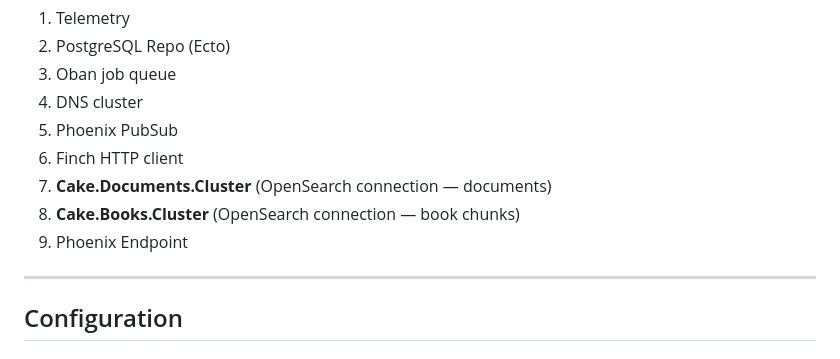
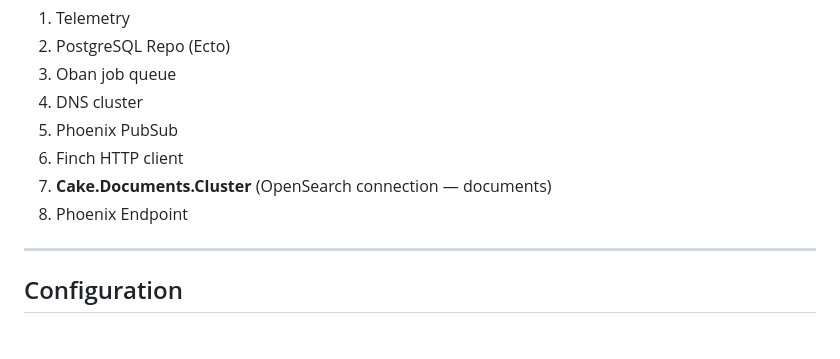
Before and after one commit to Thoth-Software/cake, a Markdown page: README.md, the part around the change. Rendered like a GitHub page.

Commit message:
BOYSCOUT: readme does not refer to nonexistent cluster

```diff
--- a/README.md
+++ b/README.md
@@ -375,8 +375,7 @@ Supervised processes (`Cake.Application`):
 5. Phoenix PubSub
 6. Finch HTTP client
 7. **Cake.Documents.Cluster** (OpenSearch connection — documents)
-8. **Cake.Books.Cluster** (OpenSearch connection — book chunks)
-9. Phoenix Endpoint
+8. Phoenix Endpoint
 
 ---
 
```
